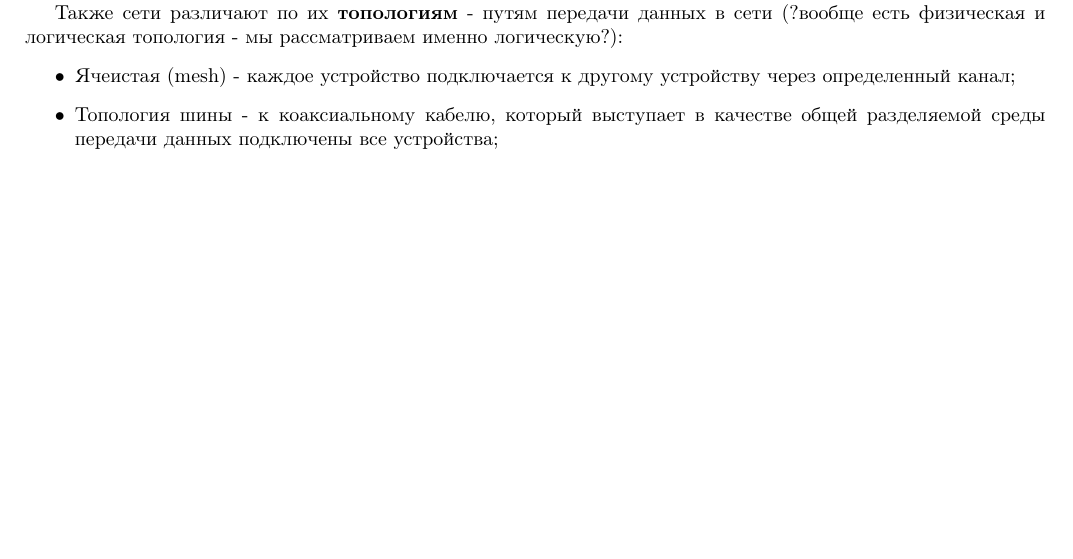
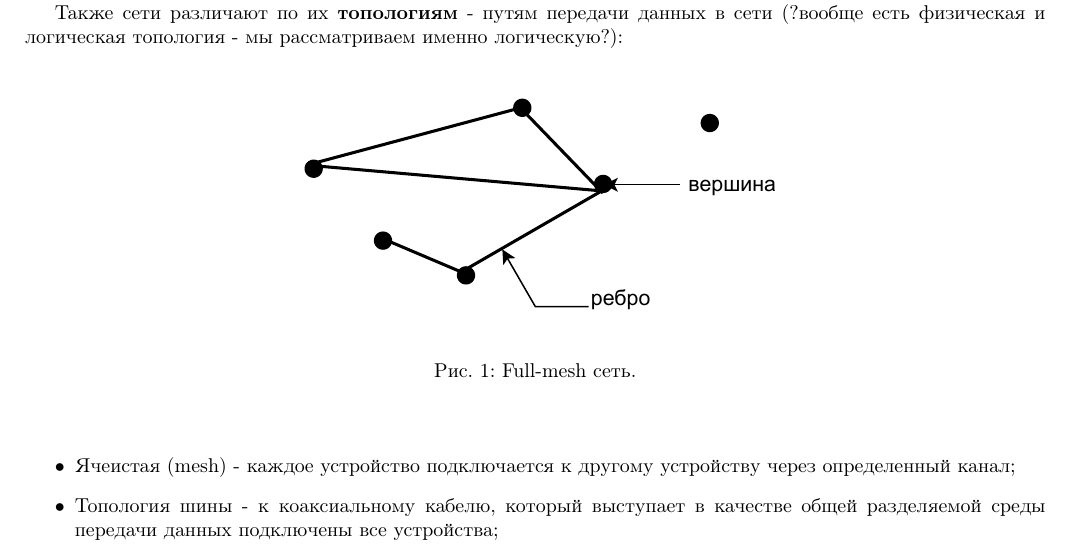
Before and after one commit to julproh/Thesis, a LaTeX document (esse.tex): part of page 3 of 5, cut so that both start at the same text, the shorter picture padded with empty space. Compiled offline with pdfLaTeX.

Commit message:
mod new pic

```diff
--- a/esse.tex
+++ b/esse.tex
@@ -74,6 +74,15 @@
 \section{Введение}
 Первостепенно введем понятие \textbf{сети} как набора объектов (вершин), связанных между собой. Существуют различные виды сетей: общественные сети, информационные, биологические и т.д. \par
 Также сети различают по их \textbf{топологиям} - путям передачи данных в сети (?вообще есть физическая и логическая топология - мы рассматриваем именно логическую?):
+
+\begin{figure}[H]
+	\begin{center}
+	\includegraphics[width=0.5\linewidth]{net.pdf}
+	\caption{Full-mesh сеть.}
+    \label{p2}
+    \end {center}
+\end{figure}
+
 \begin{itemize}
     \item Ячеистая (mesh) - каждое устройство подключается к другому устройству через определенный канал;
     \item Топология шины - к коаксиальному кабелю, который выступает в качестве общей разделяемой среды передачи данных подключены все устройства;
```
Also changed, not shown: esse.pdf, net.pdf.
